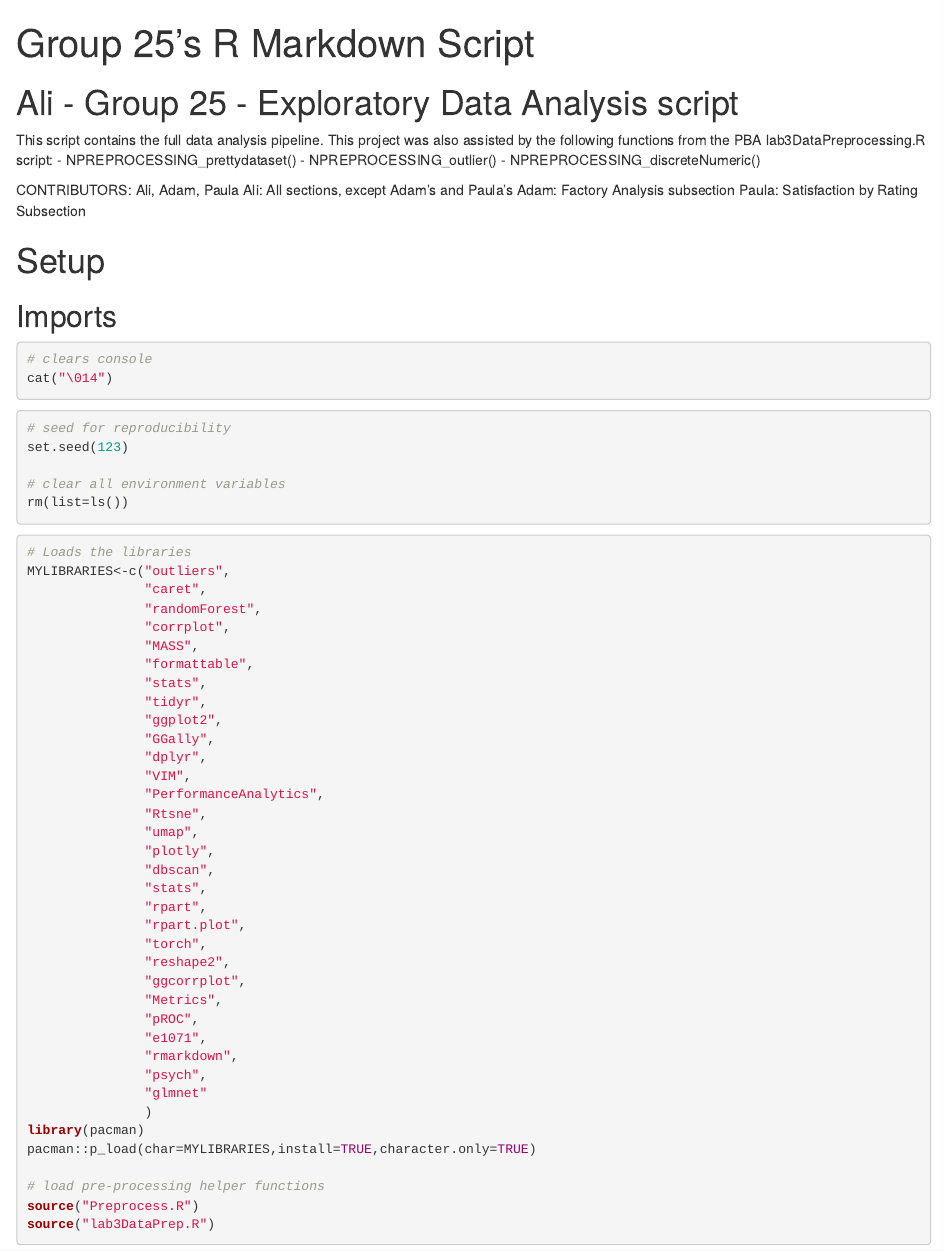
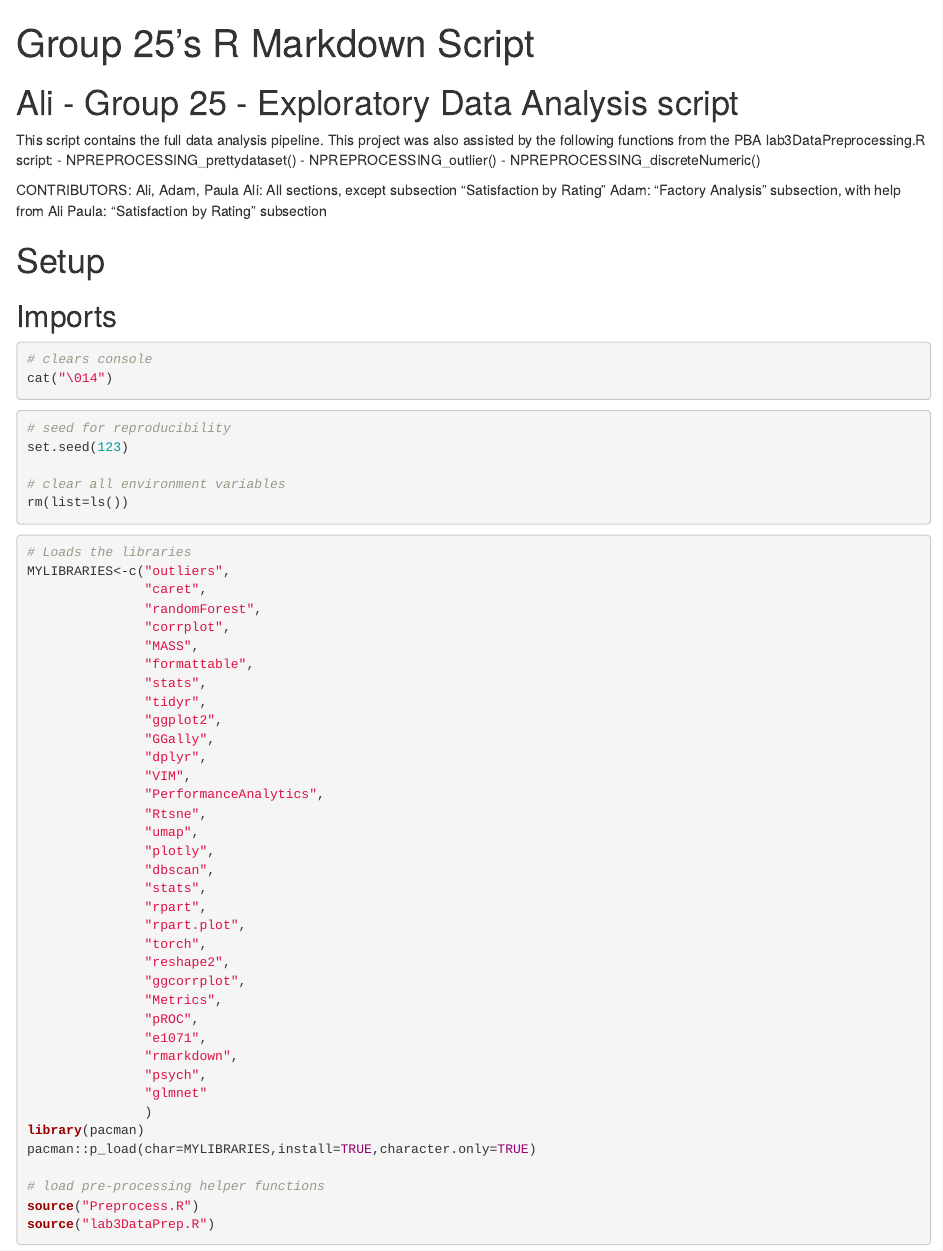
Before and after one commit to ali-shihab/airline-satisfaction-prediction, an R Markdown document (G25_fullPipeline.Rmd): the page in a window 1100 px wide, from its top. Rendered offline with R 4.5, knitr and Pandoc, with nearby package versions; some code elsewhere in the file could not run offline.

Commit message:
updated contributors

```diff
--- a/G25_fullPipeline.Rmd
+++ b/G25_fullPipeline.Rmd
@@ -13,9 +13,9 @@ output: html_document
  - NPREPROCESSING_discreteNumeric()
 
  CONTRIBUTORS: Ali, Adam, Paula
- Ali: All sections, except Adam's and Paula's
- Adam: Factory Analysis subsection
- Paula: Satisfaction by Rating Subsection
+ Ali: All sections, except subsection "Satisfaction by Rating"
+ Adam: "Factory Analysis" subsection, with help from Ali
+ Paula: "Satisfaction by Rating" subsection
 
 # Setup
 
```
